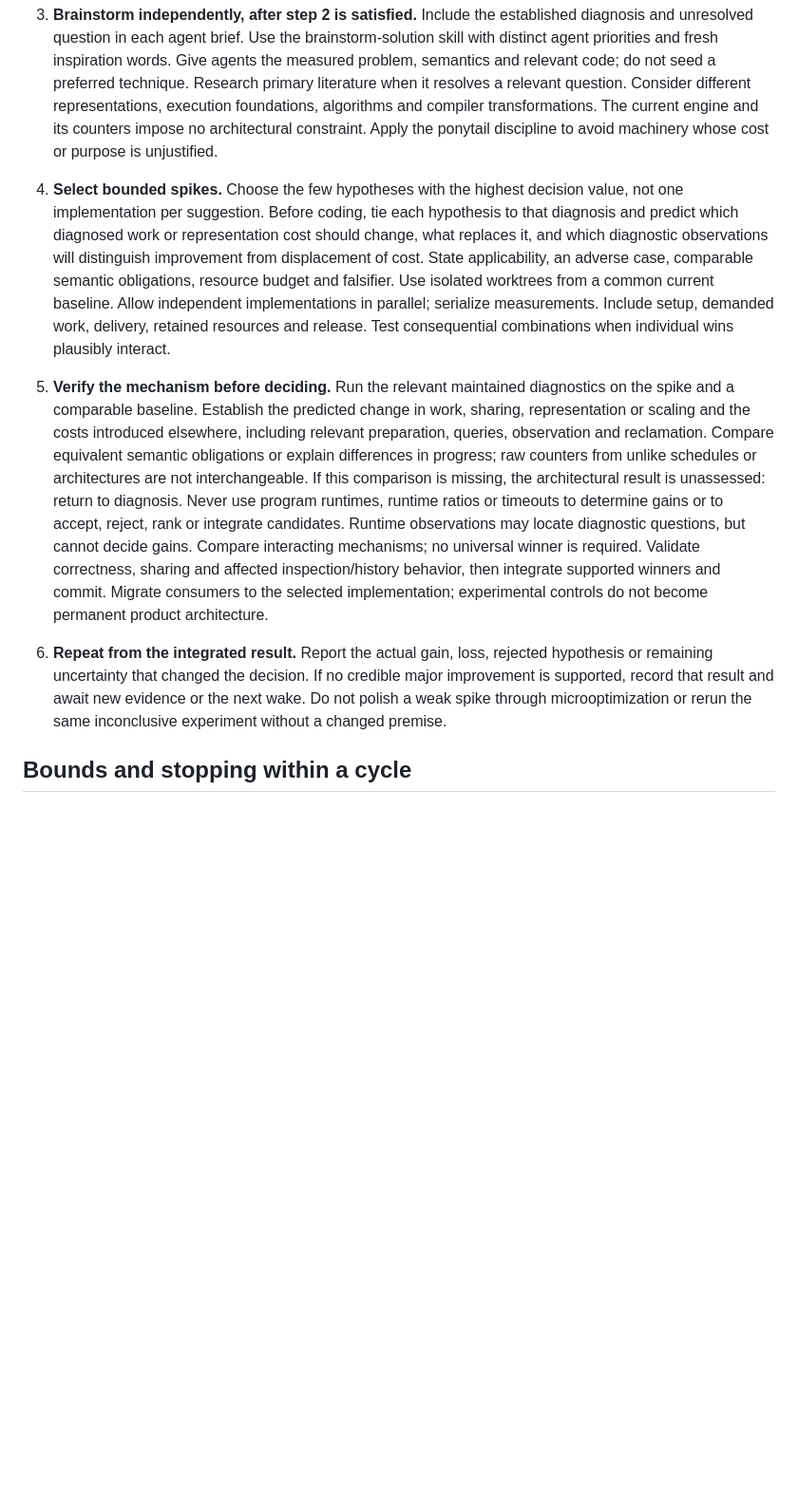
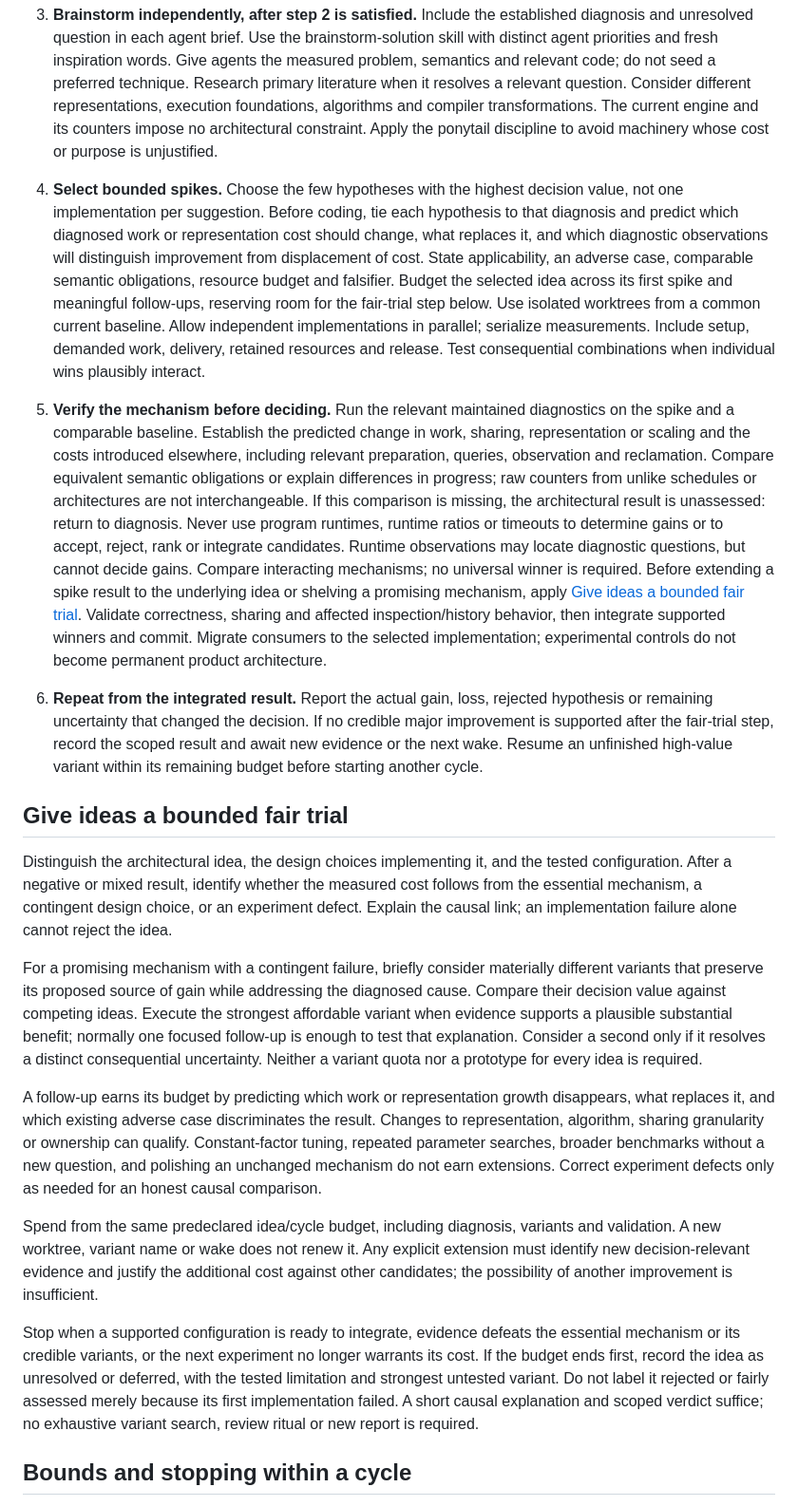
Before and after one commit to AHartNtkn/CHRImp, a Markdown page: docs/optimization-loop.md, the part around the change. Shown at 95% size. Drawn GitHub-style; blank space fills up the shorter version.

Commit message:
Give architectural ideas bounded trials across meaningful variants

```diff
--- a/docs/optimization-loop.md
+++ b/docs/optimization-loop.md
@@ -16,9 +16,21 @@ Repository: `/home/ahart/Documents/CHRImp`. Landing branch: `codex/shared-relati
 
    Existing diagnostic runs may satisfy this prerequisite only when their configuration and evidence still answer these questions; say why. A hotspot name, flame-graph percentage, program runtime, timeout, or an untested explanation does not satisfy it. If the evidence is insufficient, the next action is the missing diagnostic measurement or source investigation—not brainstorming or a spike. Instrument only a concrete visibility gap. A short linked diagnosis is sufficient; no new audit, report framework or exhaustive measurement matrix is required.
 3. **Brainstorm independently, after step 2 is satisfied.** Include the established diagnosis and unresolved question in each agent brief. Use the brainstorm-solution skill with distinct agent priorities and fresh inspiration words. Give agents the measured problem, semantics and relevant code; do not seed a preferred technique. Research primary literature when it resolves a relevant question. Consider different representations, execution foundations, algorithms and compiler transformations. The current engine and its counters impose no architectural constraint. Apply the ponytail discipline to avoid machinery whose cost or purpose is unjustified.
-4. **Select bounded spikes.** Choose the few hypotheses with the highest decision value, not one implementation per suggestion. Before coding, tie each hypothesis to that diagnosis and predict which diagnosed work or representation cost should change, what replaces it, and which diagnostic observations will distinguish improvement from displacement of cost. State applicability, an adverse case, comparable semantic obligations, resource budget and falsifier. Use isolated worktrees from a common current baseline. Allow independent implementations in parallel; serialize measurements. Include setup, demanded work, delivery, retained resources and release. Test consequential combinations when individual wins plausibly interact.
-5. **Verify the mechanism before deciding.** Run the relevant maintained diagnostics on the spike and a comparable baseline. Establish the predicted change in work, sharing, representation or scaling and the costs introduced elsewhere, including relevant preparation, queries, observation and reclamation. Compare equivalent semantic obligations or explain differences in progress; raw counters from unlike schedules or architectures are not interchangeable. If this comparison is missing, the architectural result is unassessed: return to diagnosis. Never use program runtimes, runtime ratios or timeouts to determine gains or to accept, reject, rank or integrate candidates. Runtime observations may locate diagnostic questions, but cannot decide gains. Compare interacting mechanisms; no universal winner is required. Validate correctness, sharing and affected inspection/history behavior, then integrate supported winners and commit. Migrate consumers to the selected implementation; experimental controls do not become permanent product architecture.
-6. **Repeat from the integrated result.** Report the actual gain, loss, rejected hypothesis or remaining uncertainty that changed the decision. If no credible major improvement is supported, record that result and await new evidence or the next wake. Do not polish a weak spike through microoptimization or rerun the same inconclusive experiment without a changed premise.
+4. **Select bounded spikes.** Choose the few hypotheses with the highest decision value, not one implementation per suggestion. Before coding, tie each hypothesis to that diagnosis and predict which diagnosed work or representation cost should change, what replaces it, and which diagnostic observations will distinguish improvement from displacement of cost. State applicability, an adverse case, comparable semantic obligations, resource budget and falsifier. Budget the selected idea across its first spike and meaningful follow-ups, reserving room for the fair-trial step below. Use isolated worktrees from a common current baseline. Allow independent implementations in parallel; serialize measurements. Include setup, demanded work, delivery, retained resources and release. Test consequential combinations when individual wins plausibly interact.
+5. **Verify the mechanism before deciding.** Run the relevant maintained diagnostics on the spike and a comparable baseline. Establish the predicted change in work, sharing, representation or scaling and the costs introduced elsewhere, including relevant preparation, queries, observation and reclamation. Compare equivalent semantic obligations or explain differences in progress; raw counters from unlike schedules or architectures are not interchangeable. If this comparison is missing, the architectural result is unassessed: return to diagnosis. Never use program runtimes, runtime ratios or timeouts to determine gains or to accept, reject, rank or integrate candidates. Runtime observations may locate diagnostic questions, but cannot decide gains. Compare interacting mechanisms; no universal winner is required. Before extending a spike result to the underlying idea or shelving a promising mechanism, apply [Give ideas a bounded fair trial](#give-ideas-a-bounded-fair-trial). Validate correctness, sharing and affected inspection/history behavior, then integrate supported winners and commit. Migrate consumers to the selected implementation; experimental controls do not become permanent product architecture.
+6. **Repeat from the integrated result.** Report the actual gain, loss, rejected hypothesis or remaining uncertainty that changed the decision. If no credible major improvement is supported after the fair-trial step, record the scoped result and await new evidence or the next wake. Resume an unfinished high-value variant within its remaining budget before starting another cycle.
+
+## Give ideas a bounded fair trial
+
+Distinguish the architectural idea, the design choices implementing it, and the tested configuration. After a negative or mixed result, identify whether the measured cost follows from the essential mechanism, a contingent design choice, or an experiment defect. Explain the causal link; an implementation failure alone cannot reject the idea.
+
+For a promising mechanism with a contingent failure, briefly consider materially different variants that preserve its proposed source of gain while addressing the diagnosed cause. Compare their decision value against competing ideas. Execute the strongest affordable variant when evidence supports a plausible substantial benefit; normally one focused follow-up is enough to test that explanation. Consider a second only if it resolves a distinct consequential uncertainty. Neither a variant quota nor a prototype for every idea is required.
+
+A follow-up earns its budget by predicting which work or representation growth disappears, what replaces it, and which existing adverse case discriminates the result. Changes to representation, algorithm, sharing granularity or ownership can qualify. Constant-factor tuning, repeated parameter searches, broader benchmarks without a new question, and polishing an unchanged mechanism do not earn extensions. Correct experiment defects only as needed for an honest causal comparison.
+
+Spend from the same predeclared idea/cycle budget, including diagnosis, variants and validation. A new worktree, variant name or wake does not renew it. Any explicit extension must identify new decision-relevant evidence and justify the additional cost against other candidates; the possibility of another improvement is insufficient.
+
+Stop when a supported configuration is ready to integrate, evidence defeats the essential mechanism or its credible variants, or the next experiment no longer warrants its cost. If the budget ends first, record the idea as unresolved or deferred, with the tested limitation and strongest untested variant. Do not label it rejected or fairly assessed merely because its first implementation failed. A short causal explanation and scoped verdict suffice; no exhaustive variant search, review ritual or new report is required.
 
 ## Bounds and stopping within a cycle
 
```
Also changed, not shown: docs/optimization-state.md (+3 -3 lines), 1 other file.
